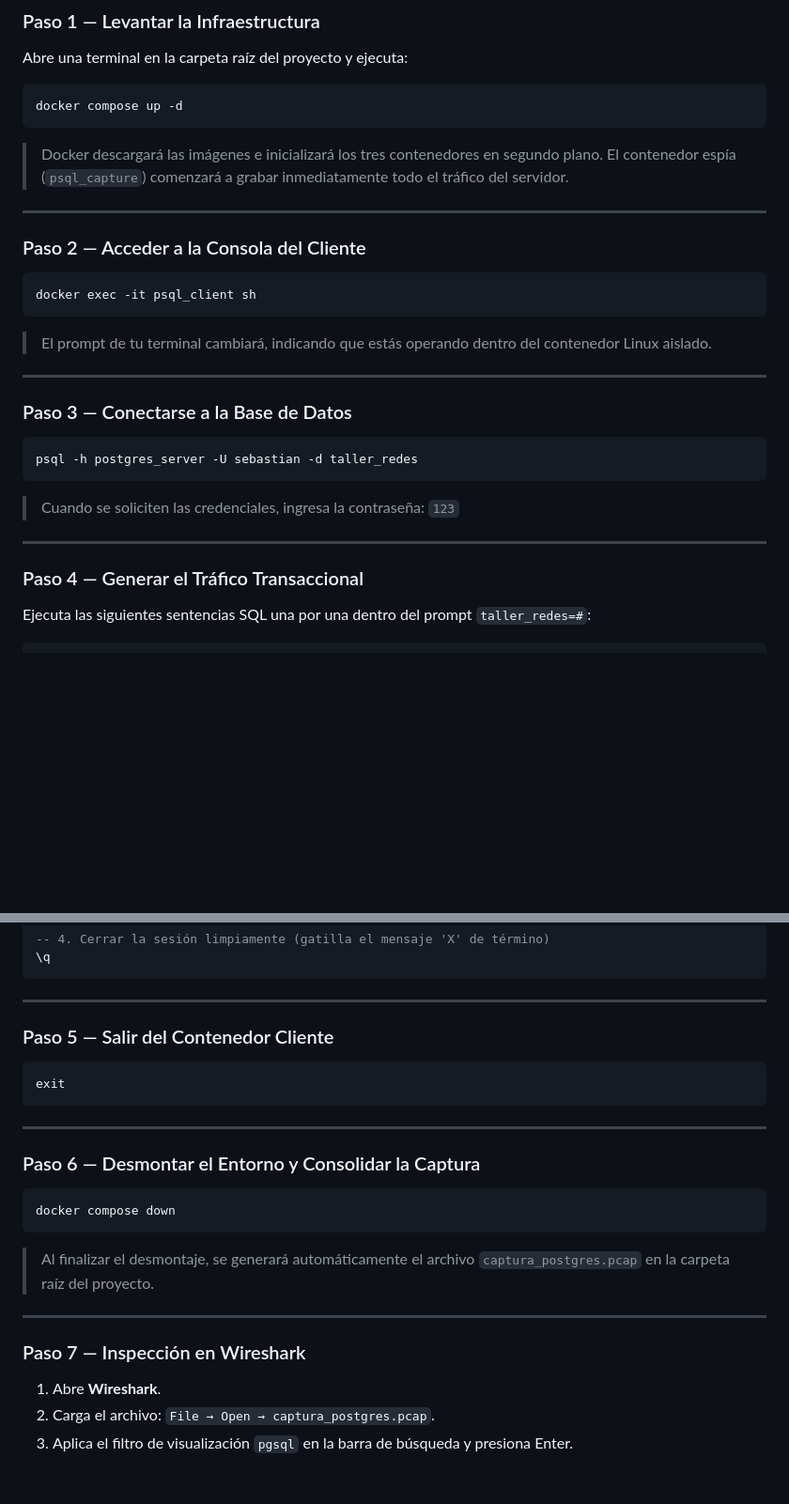
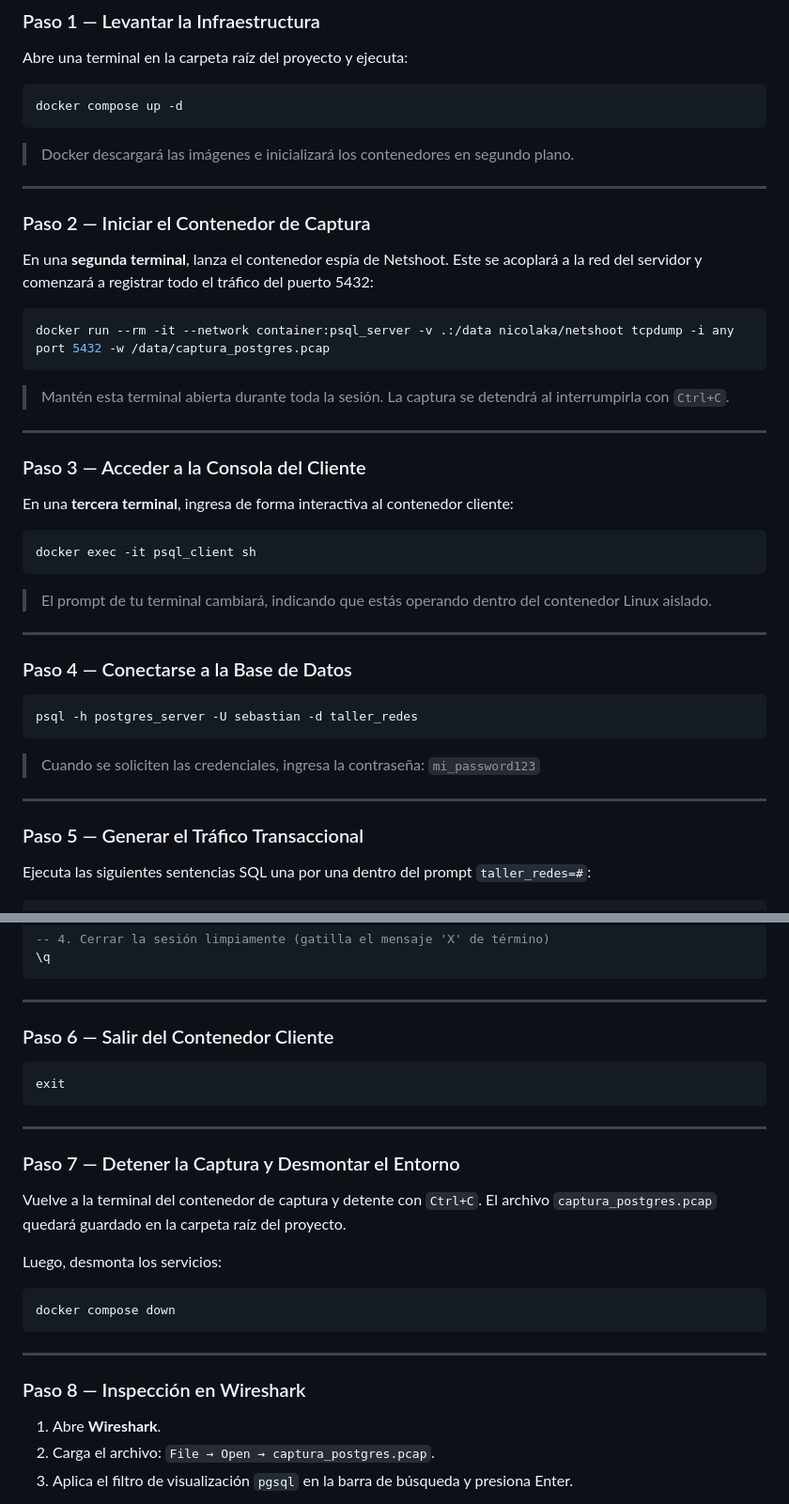
Before and after one commit to valemiauz/Taller-redes-tarea02, a Markdown page: README.md, 2 parts joined by grey strips. Shown at 94% size. Rendered like a GitHub page; blank space fills up the shorter version.

Commit message:
agregando comando para contenedor espia

````diff
--- a/README.md
+++ b/README.md
@@ -71,11 +71,25 @@ Abre una terminal en la carpeta raíz del proyecto y ejecuta:
 docker compose up -d
 ```
 
-> Docker descargará las imágenes e inicializará los tres contenedores en segundo plano. El contenedor espía (`psql_capture`) comenzará a grabar inmediatamente todo el tráfico del servidor.
+> Docker descargará las imágenes e inicializará los contenedores en segundo plano.
 
 ---
 
-### Paso 2 — Acceder a la Consola del Cliente
+### Paso 2 — Iniciar el Contenedor de Captura
+
+En una **segunda terminal**, lanza el contenedor espía de Netshoot. Este se acoplará a la red del servidor y comenzará a registrar todo el tráfico del puerto 5432:
+
+```bash
+docker run --rm -it --network container:psql_server -v .:/data nicolaka/netshoot tcpdump -i any port 5432 -w /data/captura_postgres.pcap
+```
+
+> Mantén esta terminal abierta durante toda la sesión. La captura se detendrá al interrumpirla con `Ctrl+C`.
+
+---
+
+### Paso 3 — Acceder a la Consola del Cliente
+
+En una **tercera terminal**, ingresa de forma interactiva al contenedor cliente:
 
 ```bash
 docker exec -it psql_client sh
@@ -85,17 +99,17 @@ docker exec -it psql_client sh
 
 ---
 
-### Paso 3 — Conectarse a la Base de Datos
+### Paso 4 — Conectarse a la Base de Datos
 
 ```bash
 psql -h postgres_server -U sebastian -d taller_redes
 ```
 
-> Cuando se soliciten las credenciales, ingresa la contraseña: `123`
+> Cuando se soliciten las credenciales, ingresa la contraseña: `mi_password123`
 
 ---
 
-### Paso 4 — Generar el Tráfico Transaccional
+### Paso 5 — Generar el Tráfico Transaccional
 
 Ejecuta las siguientes sentencias SQL una por una dentro del prompt `taller_redes=#`:
 
@@ -115,7 +129,7 @@ SELECT * FROM tareas;
 
 ---
 
-### Paso 5 — Salir del Contenedor Cliente
+### Paso 6 — Salir del Contenedor Cliente
 
 ```bash
 exit
@@ -123,17 +137,19 @@ exit
 
 ---
 
-### Paso 6 — Desmontar el Entorno y Consolidar la Captura
+### Paso 7 — Detener la Captura y Desmontar el Entorno
+
+Vuelve a la terminal del contenedor de captura y detente con `Ctrl+C`. El archivo `captura_postgres.pcap` quedará guardado en la carpeta raíz del proyecto.
+
+Luego, desmonta los servicios:
 
 ```bash
 docker compose down
 ```
 
-> Al finalizar el desmontaje, se generará automáticamente el archivo `captura_postgres.pcap` en la carpeta raíz del proyecto.
-
 ---
 
-### Paso 7 — Inspección en Wireshark
+### Paso 8 — Inspección en Wireshark
 
 1. Abre **Wireshark**.
 2. Carga el archivo: `File → Open → captura_postgres.pcap`.
````
